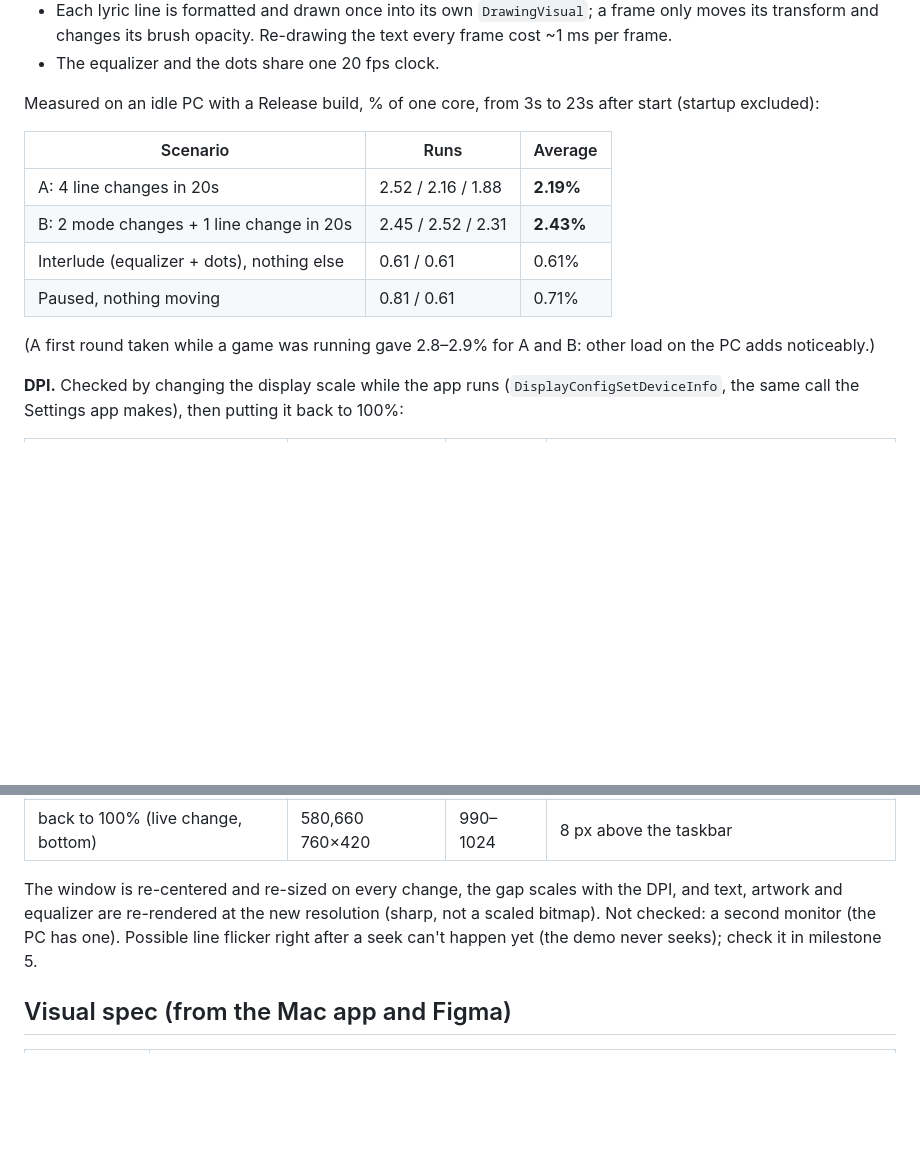
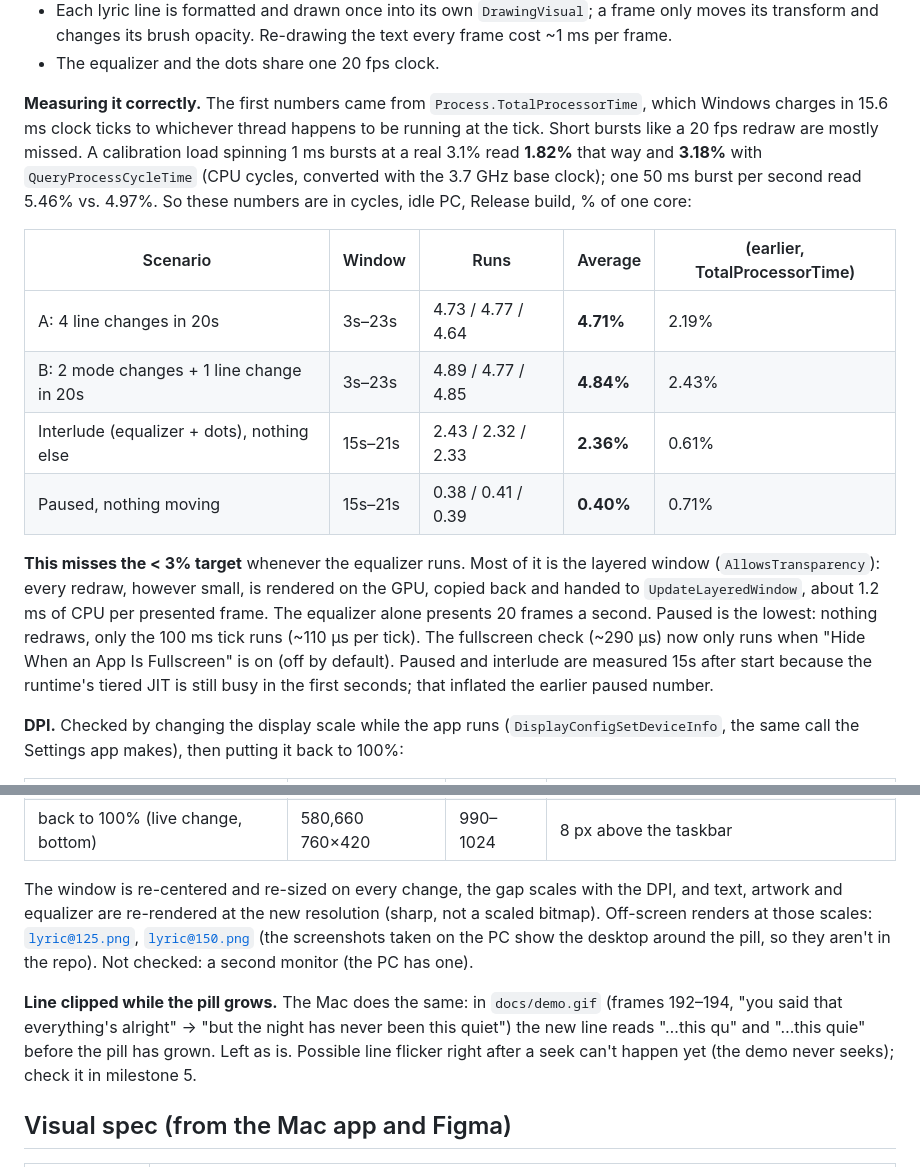
Before and after one commit to apin24/lyrics-island, a Markdown page: docs/windows-port.md, 2 parts joined by grey strips. GitHub-like rendering; blank space fills up the shorter version.

```diff
--- a/docs/windows-port.md
+++ b/docs/windows-port.md
@@ -226,16 +226,16 @@ All compact states, the song change state and the motion from `IslandView.swift`
 - Each lyric line is formatted and drawn once into its own `DrawingVisual`; a frame only moves its transform and changes its brush opacity. Re-drawing the text every frame cost ~1 ms per frame.
 - The equalizer and the dots share one 20 fps clock.
 
-Measured on an idle PC with a Release build, % of one core, from 3s to 23s after start (startup excluded):
+**Measuring it correctly.** The first numbers came from `Process.TotalProcessorTime`, which Windows charges in 15.6 ms clock ticks to whichever thread happens to be running at the tick. Short bursts like a 20 fps redraw are mostly missed. A calibration load spinning 1 ms bursts at a real 3.1% read **1.82%** that way and **3.18%** with `QueryProcessCycleTime` (CPU cycles, converted with the 3.7 GHz base clock); one 50 ms burst per second read 5.46% vs. 4.97%. So these numbers are in cycles, idle PC, Release build, % of one core:
 
-| Scenario | Runs | Average |
-|---|---|---|
-| A: 4 line changes in 20s | 2.52 / 2.16 / 1.88 | **2.19%** |
-| B: 2 mode changes + 1 line change in 20s | 2.45 / 2.52 / 2.31 | **2.43%** |
-| Interlude (equalizer + dots), nothing else | 0.61 / 0.61 | 0.61% |
-| Paused, nothing moving | 0.81 / 0.61 | 0.71% |
+| Scenario | Window | Runs | Average | (earlier, TotalProcessorTime) |
+|---|---|---|---|---|
+| A: 4 line changes in 20s | 3s–23s | 4.73 / 4.77 / 4.64 | **4.71%** | 2.19% |
+| B: 2 mode changes + 1 line change in 20s | 3s–23s | 4.89 / 4.77 / 4.85 | **4.84%** | 2.43% |
+| Interlude (equalizer + dots), nothing else | 15s–21s | 2.43 / 2.32 / 2.33 | **2.36%** | 0.61% |
+| Paused, nothing moving | 15s–21s | 0.38 / 0.41 / 0.39 | **0.40%** | 0.71% |
 
-(A first round taken while a game was running gave 2.8–2.9% for A and B: other load on the PC adds noticeably.)
+**This misses the < 3% target** whenever the equalizer runs. Most of it is the layered window (`AllowsTransparency`): every redraw, however small, is rendered on the GPU, copied back and handed to `UpdateLayeredWindow`, about 1.2 ms of CPU per presented frame. The equalizer alone presents 20 frames a second. Paused is the lowest: nothing redraws, only the 100 ms tick runs (~110 µs per tick). The fullscreen check (~290 µs) now only runs when "Hide When an App Is Fullscreen" is on (off by default). Paused and interlude are measured 15s after start because the runtime's tiered JIT is still busy in the first seconds; that inflated the earlier paused number.
 
 **DPI.** Checked by changing the display scale while the app runs (`DisplayConfigSetDeviceInfo`, the same call the Settings app makes), then putting it back to 100%:
 
@@ -247,7 +247,9 @@ Measured on an idle PC with a Release build, % of one core, from 3s to 23s after
 | 150%, bottom position | 390,450 1140×630 | 945–996 | 12 px above the taskbar (work area ends at 1008) |
 | back to 100% (live change, bottom) | 580,660 760×420 | 990–1024 | 8 px above the taskbar |
 
-The window is re-centered and re-sized on every change, the gap scales with the DPI, and text, artwork and equalizer are re-rendered at the new resolution (sharp, not a scaled bitmap). Not checked: a second monitor (the PC has one). Possible line flicker right after a seek can't happen yet (the demo never seeks); check it in milestone 5.
+The window is re-centered and re-sized on every change, the gap scales with the DPI, and text, artwork and equalizer are re-rendered at the new resolution (sharp, not a scaled bitmap). Off-screen renders at those scales: [`lyric@125.png`](screenshots/windows/lyric@125.png), [`lyric@150.png`](screenshots/windows/lyric@150.png) (the screenshots taken on the PC show the desktop around the pill, so they aren't in the repo). Not checked: a second monitor (the PC has one).
+
+**Line clipped while the pill grows.** The Mac does the same: in `docs/demo.gif` (frames 192–194, "you said that everything's alright" → "but the night has never been this quiet") the new line reads "…this qu" and "…this quie" before the pill has grown. Left as is. Possible line flicker right after a seek can't happen yet (the demo never seeks); check it in milestone 5.
 
 ## Visual spec (from the Mac app and Figma)
 
```
Also changed, not shown: windows/README.md (+3 -3 lines), docs/screenshots/windows/lyric@125.png (added), docs/screenshots/windows/lyric@150.png (added), 5 other files.
